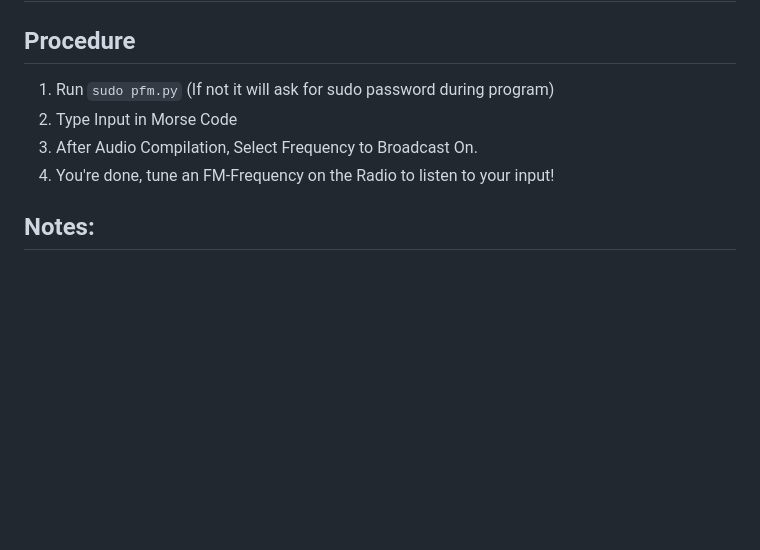
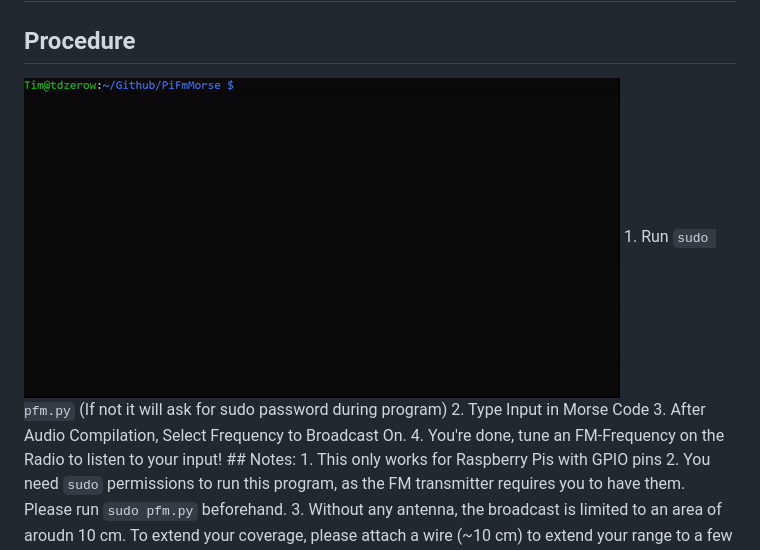
Before and after one commit to dotimothy/PiFmMorse, a Markdown page: README.md, the part around the change. Drawn GitHub-style; pictures changed too: demo.gif (added); blank space fills up the shorter version.

```diff
--- a/README.md
+++ b/README.md
@@ -1,5 +1,6 @@
 # PiFmMorse: A Morse Code FM Radio Transmitter for the Raspberry Pi
 ## Procedure
+<img src="demo.gif"/>
 1. Run <code>sudo pfm.py</code> (If not it will ask for sudo password during program)
 2. Type Input in Morse Code
 3. After Audio Compilation, Select Frequency to Broadcast On.
```
